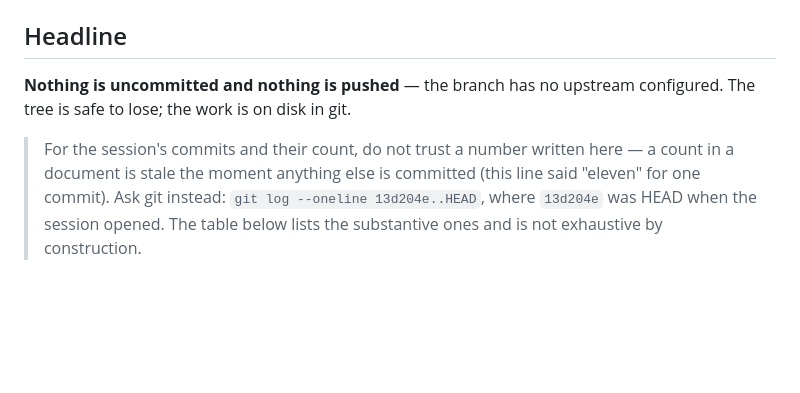
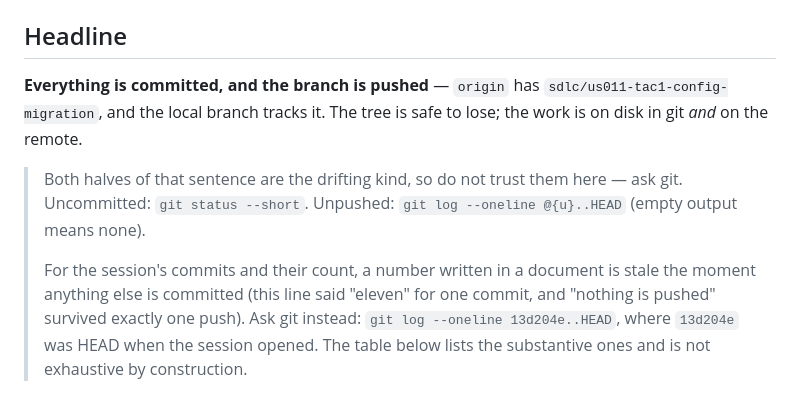
Before and after one commit to gsachin/aichatagent, a Markdown page: doc/sdlc/session-handoff-2026-09-21c.md, the part around the change. Drawn GitHub-style; blank space fills up the shorter version.

Commit message:
docs: correct the handoff's push state, and make it askable
The headline said "nothing is pushed -- the branch has no upstream
configured". That was true when written and false one command later:
the branch was pushed to origin in the same session, so the resume doc
opened by telling the next session the opposite of the truth.

Same failure as the commit count two commits ago, so same treatment:
the sentence now states the current fact and then tells the reader not
to trust it, with the two commands that answer both halves from git
(`git status --short`, `git log --oneline @{u}..HEAD`). A handoff that
only records state goes stale; one that records how to ask does not.

The two superseded handoffs keep their "nothing pushed" lines. They
were accurate when written and are dated snapshots; editing them would
falsify the record rather than correct it.

```diff
--- a/doc/sdlc/session-handoff-2026-09-21c.md
+++ b/doc/sdlc/session-handoff-2026-09-21c.md
@@ -9,12 +9,17 @@
 
 ## Headline
 
-**Nothing is uncommitted and nothing is pushed** — the branch has no upstream
-configured. The tree is safe to lose; the work is on disk in git.
+**Everything is committed, and the branch is pushed** — `origin` has
+`sdlc/us011-tac1-config-migration`, and the local branch tracks it. The tree is
+safe to lose; the work is on disk in git *and* on the remote.
 
-> For the session's commits and their count, do not trust a number written here —
-> a count in a document is stale the moment anything else is committed (this line
-> said "eleven" for one commit). Ask git instead:
+> Both halves of that sentence are the drifting kind, so do not trust them here —
+> ask git. Uncommitted: `git status --short`. Unpushed:
+> `git log --oneline @{u}..HEAD` (empty output means none).
+>
+> For the session's commits and their count, a number written in a document is
+> stale the moment anything else is committed (this line said "eleven" for one
+> commit, and "nothing is pushed" survived exactly one push). Ask git instead:
 > `git log --oneline 13d204e..HEAD`, where `13d204e` was HEAD when the session
 > opened. The table below lists the substantive ones and is not exhaustive by
 > construction.
```
